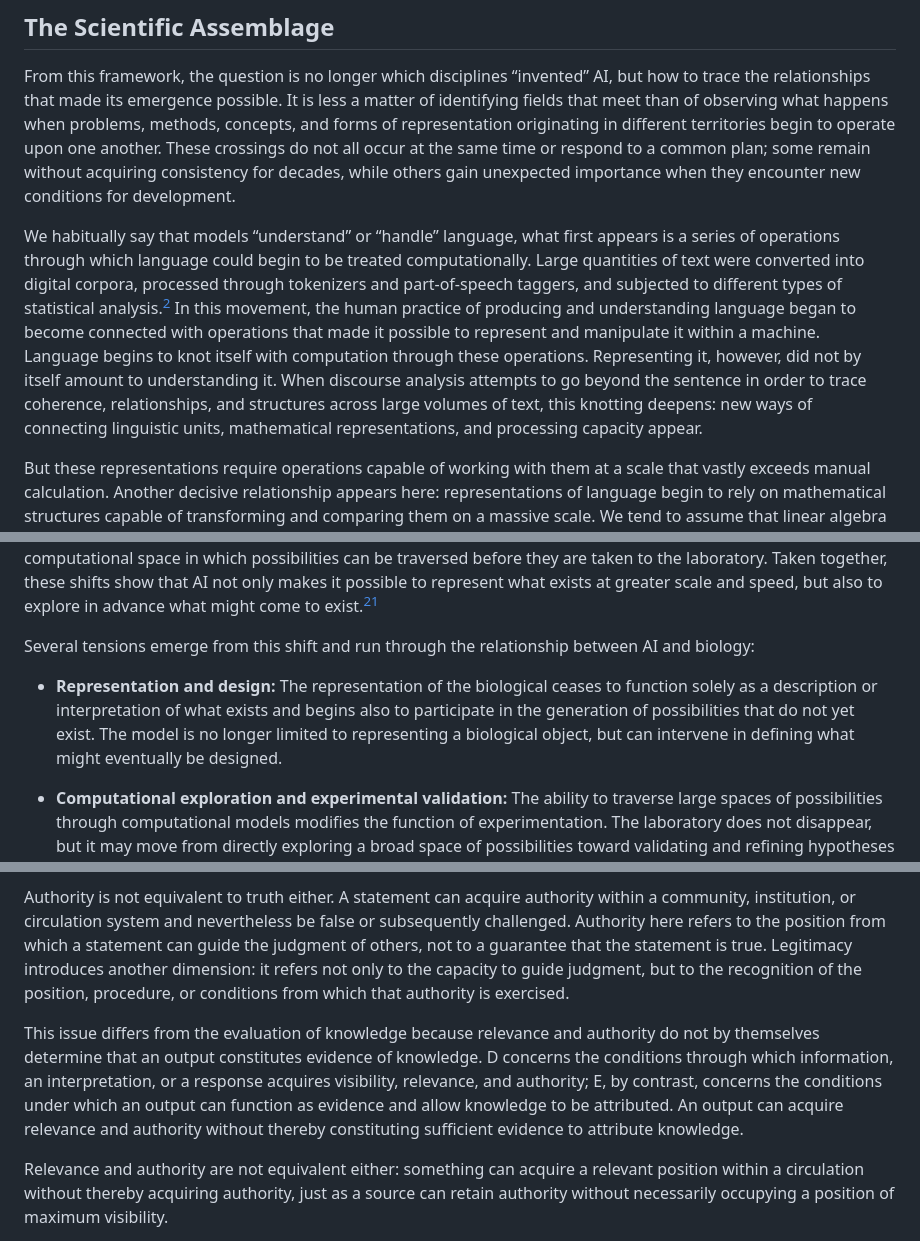
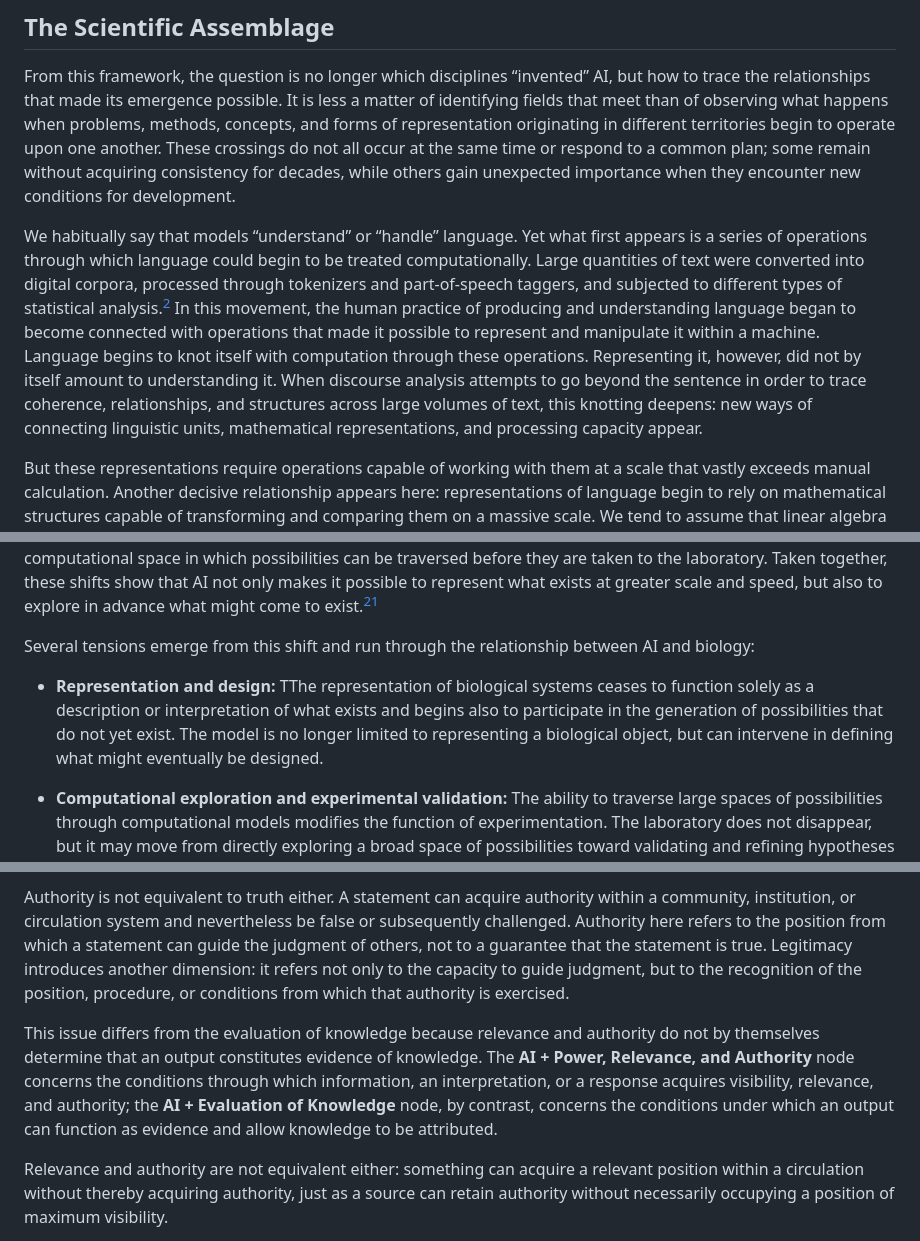
Before and after one commit to jkutianski/Rizome-and-AI, a Markdown page: documents/English.md, 3 parts joined by grey strips. GitHub-like rendering.

Commit message:
Update English.md
Solve translation errors

```diff
--- a/documents/English.md
+++ b/documents/English.md
@@ -32,7 +32,7 @@ Based on these ideas, I therefore propose a first cartography of some of the con
 
 From this framework, the question is no longer which disciplines “invented” AI, but how to trace the relationships that made its emergence possible. It is less a matter of identifying fields that meet than of observing what happens when problems, methods, concepts, and forms of representation originating in different territories begin to operate upon one another. These crossings do not all occur at the same time or respond to a common plan; some remain without acquiring consistency for decades, while others gain unexpected importance when they encounter new conditions for development.
 
-We habitually say that models “understand” or “handle” language, what first appears is a series of operations through which language could begin to be treated computationally. Large quantities of text were converted into digital corpora, processed through tokenizers and part-of-speech taggers, and subjected to different types of statistical analysis.[^1] In this movement, the human practice of producing and understanding language began to become connected with operations that made it possible to represent and manipulate it within a machine. Language begins to knot itself with computation through these operations. Representing it, however, did not by itself amount to understanding it. When discourse analysis attempts to go beyond the sentence in order to trace coherence, relationships, and structures across large volumes of text, this knotting deepens: new ways of connecting linguistic units, mathematical representations, and processing capacity appear.
+We habitually say that models “understand” or “handle” language. Yet what first appears is a series of operations through which language could begin to be treated computationally. Large quantities of text were converted into digital corpora, processed through tokenizers and part-of-speech taggers, and subjected to different types of statistical analysis.[^1] In this movement, the human practice of producing and understanding language began to become connected with operations that made it possible to represent and manipulate it within a machine. Language begins to knot itself with computation through these operations. Representing it, however, did not by itself amount to understanding it. When discourse analysis attempts to go beyond the sentence in order to trace coherence, relationships, and structures across large volumes of text, this knotting deepens: new ways of connecting linguistic units, mathematical representations, and processing capacity appear.
 
 But these representations require operations capable of working with them at a scale that vastly exceeds manual calculation. Another decisive relationship appears here: representations of language begin to rely on mathematical structures capable of transforming and comparing them on a massive scale. We tend to assume that linear algebra was simply there, available as a passive toolbox that models could use. Yet scale introduces a transformation in the relationship between those operations and the infrastructure required to execute them. In mechanisms such as attention, for example, the parallelization of operations and the movement of data between different levels of memory modify the material conditions under which those operations can be performed efficiently. Algebra enabled certain operations; the need to execute them at that scale concentrated a new node in the relationship between mathematics, algorithms, and computing architecture.
 
@@ -116,7 +116,7 @@ This transformation can be observed at different levels of biology. In the desig
 
 Several tensions emerge from this shift and run through the relationship between AI and biology:
 
-* **Representation and design:** The representation of the biological ceases to function solely as a description or interpretation of what exists and begins also to participate in the generation of possibilities that do not yet exist. The model is no longer limited to representing a biological object, but can intervene in defining what might eventually be designed.
+* **Representation and design:** TThe representation of biological systems ceases to function solely as a description or interpretation of what exists and begins also to participate in the generation of possibilities that do not yet exist. The model is no longer limited to representing a biological object, but can intervene in defining what might eventually be designed.
 
 * **Computational exploration and experimental validation:** The ability to traverse large spaces of possibilities through computational models modifies the function of experimentation. The laboratory does not disappear, but it may move from directly exploring a broad space of possibilities toward validating and refining hypotheses selected or generated computationally. A feedback circuit is thus configured among model, hypothesis, experimentation, and new data.
 
@@ -180,7 +180,7 @@ The issue is not only whether a response is true or false. Before reaching that
 
 Authority is not equivalent to truth either. A statement can acquire authority within a community, institution, or circulation system and nevertheless be false or subsequently challenged. Authority here refers to the position from which a statement can guide the judgment of others, not to a guarantee that the statement is true. Legitimacy introduces another dimension: it refers not only to the capacity to guide judgment, but to the recognition of the position, procedure, or conditions from which that authority is exercised.
 
-This issue differs from the evaluation of knowledge because relevance and authority do not by themselves determine that an output constitutes evidence of knowledge. D concerns the conditions through which information, an interpretation, or a response acquires visibility, relevance, and authority; E, by contrast, concerns the conditions under which an output can function as evidence and allow knowledge to be attributed. An output can acquire relevance and authority without thereby constituting sufficient evidence to attribute knowledge.
+This issue differs from the evaluation of knowledge because relevance and authority do not by themselves determine that an output constitutes evidence of knowledge. The **AI + Power, Relevance, and Authority** node concerns the conditions through which information, an interpretation, or a response acquires visibility, relevance, and authority; the **AI + Evaluation of Knowledge** node, by contrast, concerns the conditions under which an output can function as evidence and allow knowledge to be attributed.
 
 Relevance and authority are not equivalent either: something can acquire a relevant position within a circulation without thereby acquiring authority, just as a source can retain authority without necessarily occupying a position of maximum visibility.
 
```
Also changed, not shown: other parts of documents/English.md (+1 -1 lines).
